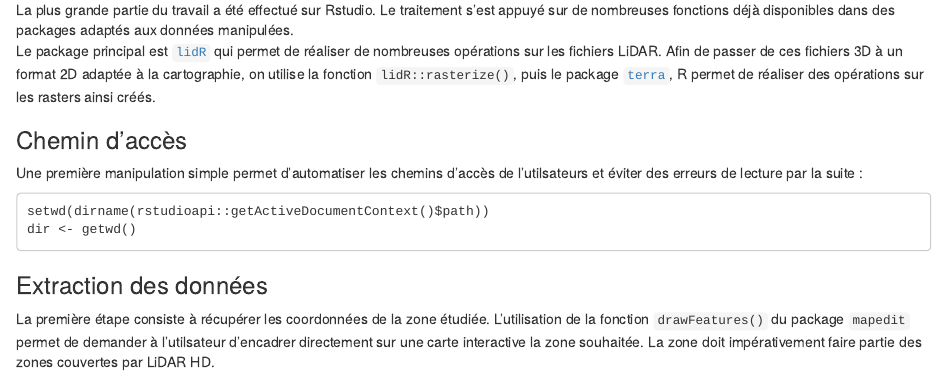
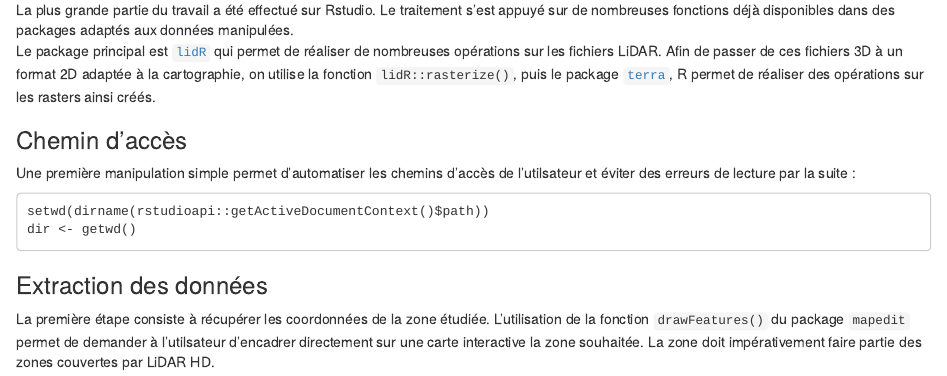
Before and after one commit to TgerAPT/Projet-7-Lidar, an R Markdown document (Rapport-cloisonnement-LiDAR.Rmd): the page in a window 1100 px wide, from 750 px down. Rendered offline with R 4.5, knitr and Pandoc, with nearby package versions.

Commit message:
remove s

````diff
--- a/Rapport-cloisonnement-LiDAR.Rmd
+++ b/Rapport-cloisonnement-LiDAR.Rmd
@@ -32,7 +32,7 @@ La plus grande partie du travail a été effectué sur Rstudio. Le traitement s'
 Le package principal est [`lidR`](https://github.com/r-lidar/lidR) qui permet de réaliser de nombreuses opérations sur les fichiers LiDAR. Afin de passer de ces fichiers 3D à un format 2D adaptée à la cartographie, on utilise la fonction `lidR::rasterize()`, puis le package [`terra`](https://github.com/rspatial/terra), R permet de réaliser des opérations sur les rasters ainsi créés.
 
 ### Chemin d'accès
-Une première manipulation simple permet d'automatiser les chemins d'accès de l'utilsateurs et éviter des erreurs de lecture par la suite :
+Une première manipulation simple permet d'automatiser les chemins d'accès de l'utilsateur et éviter des erreurs de lecture par la suite :
 ```
 setwd(dirname(rstudioapi::getActiveDocumentContext()$path))
 dir <- getwd()
````
